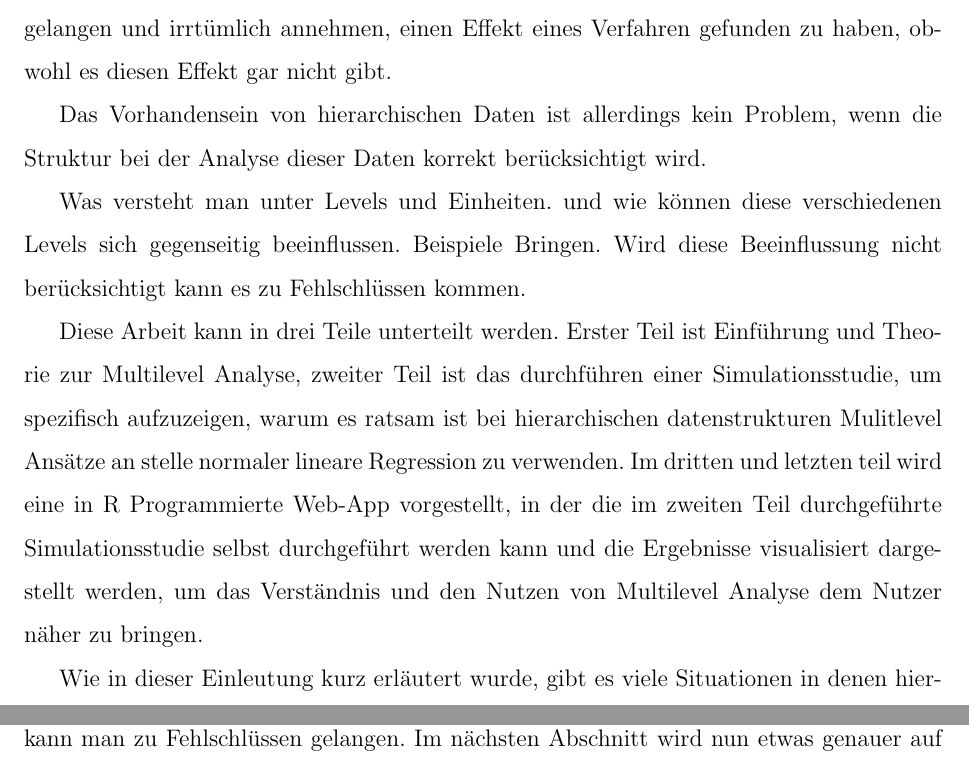
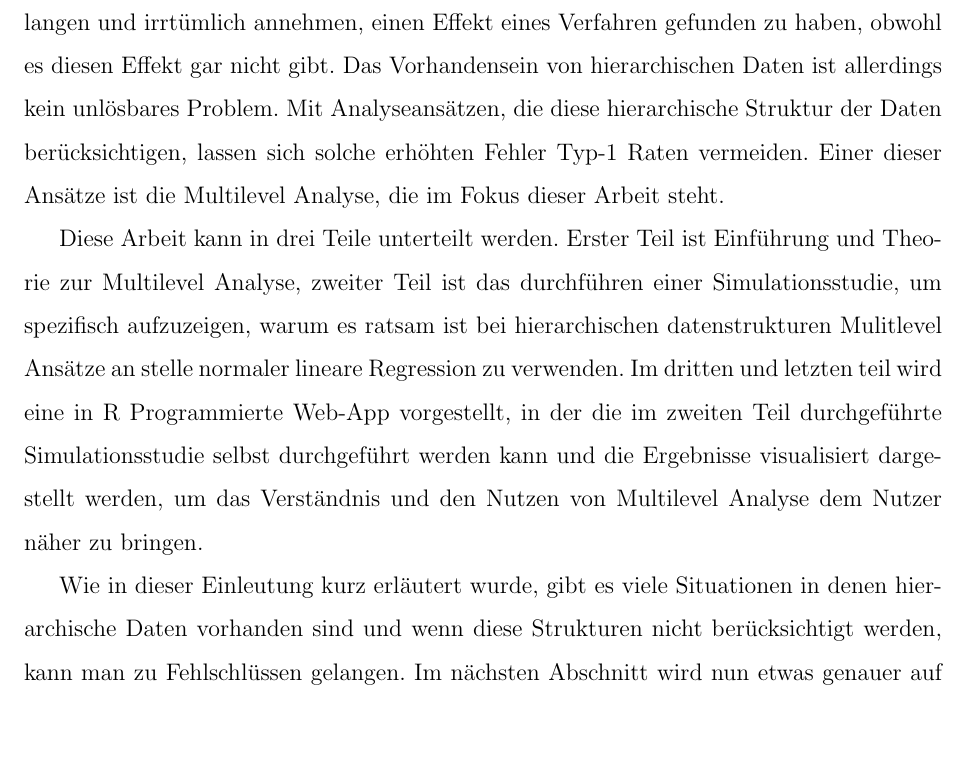
Before and after one commit to noboss93/master_thesis, a LaTeX document (Versionen/masterarbeit_multilevelanalysis.tex): two parts of pages 7 and 8 of 12 before the commit and part of page 7 of 12 after it, the two joined at a grey line, cut so that both start at the same text, the shorter picture padded with empty space. Compiled offline with pdfLaTeX.

Commit message:
writing ending to introduction

```diff
--- a/Versionen/masterarbeit_multilevelanalysis.tex
+++ b/Versionen/masterarbeit_multilevelanalysis.tex
@@ -116,16 +116,7 @@ Dieses Auswahlverfahren führt dazu, dass die erhobenen Daten nicht mehr voneina
 
 Nach Snijders und Bosker \citeyearpar{SnijdersTomA.B2012Ma:a} gibt es unterschiedliche Formen, wie diese Einheiten zueinander in Beziehung stehen können. Ein Beispiel für einen Zusammenhang auf Level-1 wäre, dass die Lernmotivation eines Schulkindes sich auf seine Schulische Leistung auswirkt. Aber auch Level-2 Einheiten können sich gegenseitig beeinflussen. Das Klima der Schulklasse könnte sich beispielsweise auf das Stressempfinden der Lehrperson auswirken. Hier wird von einem Zusammenhang innerhalb des Levels gesprochen, weil die unabhängige Variable (z.B. Lernmotivation, Klima der Schulklasse) auf dem gleichen Level wie die abhängige Variable (z.B. schulische Leistung, Stressempfinden) ist. Häufig ist es allerdings der Fall, dass es levelübergreifende Zusammenhänge zwischen den Einheiten gibt. So können beispielsweise die didaktischen Fähigkeiten einer Lehrperson (Level-2) und die Lernmotivation der Schulkinder (Level-1) die individuelle Leistung (Level-1) beeinflussen. Dieser Zusammenhang muss nicht zwingend direkt sein. Es kann auch vorkommen, dass die didaktischen Fähigkeiten den Zusammenhang zwischen Lernmotivation und individueller Leistung moderiert. In diesem Fall wird gemäss Snijders und Bosker \citeyearpar{SnijdersTomA.B2012Ma:a} von einer \textit{cross-level interaction} gesprochen.
 
-Werden diese Abhängigkeiten in der Analyse nicht berücksichtigt, kann dies zu einer erhöhten Fehler Typ-1 Rate führen \citep{dorman2008effect, mcneish2014analyzing}. Das heisst, dass Forschende vermehrt zu Fehlschlüssen bezüglich des Einflusses ihrer Abhängigen Variablen gelangen und irrtümlich annehmen, einen Effekt eines Verfahren gefunden zu haben, obwohl es diesen Effekt gar nicht gibt.
-
-
-
-Das Vorhandensein von hierarchischen Daten ist allerdings kein Problem, wenn die Struktur bei der Analyse dieser Daten korrekt berücksichtigt wird.
-
-
-
-Was versteht man unter Levels und Einheiten. und wie können diese verschiedenen Levels sich gegenseitig beeinflussen. Beispiele Bringen.
-Wird diese Beeinflussung nicht berücksichtigt kann es zu Fehlschlüssen kommen.
+Werden diese Abhängigkeiten in der Analyse nicht berücksichtigt, kann dies zu einer erhöhten Fehler Typ-1 Rate führen \citep{dorman2008effect, mcneish2014analyzing}. Das heisst, dass Forschende vermehrt zu Fehlschlüssen bezüglich des Einflusses ihrer Abhängigen Variablen gelangen und irrtümlich annehmen, einen Effekt eines Verfahren gefunden zu haben, obwohl es diesen Effekt gar nicht gibt. Das Vorhandensein von hierarchischen Daten ist allerdings kein unlösbares Problem. Mit Analyseansätzen, die diese hierarchische Struktur der Daten berücksichtigen, lassen sich solche erhöhten Fehler Typ-1 Raten vermeiden. Einer dieser Ansätze ist die Multilevel Analyse, die im Fokus dieser Arbeit steht.
 
 Diese Arbeit kann in drei Teile unterteilt werden. Erster Teil ist Einführung und Theorie zur Multilevel Analyse, zweiter Teil ist das durchführen einer Simulationsstudie, um spezifisch aufzuzeigen, warum es ratsam ist bei hierarchischen datenstrukturen Mulitlevel Ansätze an stelle normaler lineare Regression zu verwenden. Im dritten und letzten teil wird eine in R Programmierte Web-App vorgestellt, in der die im zweiten Teil durchgeführte Simulationsstudie selbst durchgeführt werden kann und die Ergebnisse visualisiert dargestellt werden, um das Verständnis und den Nutzen von Multilevel Analyse dem Nutzer näher zu bringen.
 
```
Also changed, not shown: Versionen/masterarbeit_multilevelanalysis.pdf, 3 other files.
